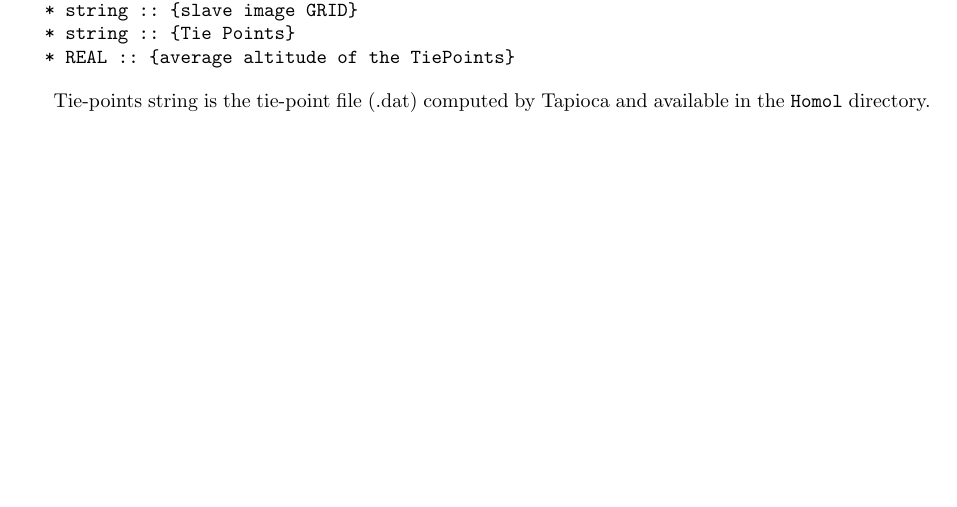
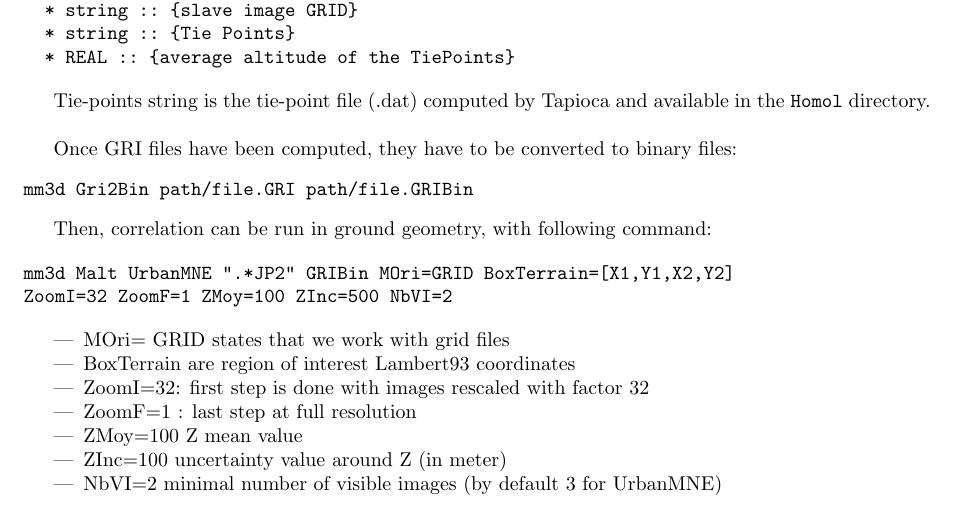
Before and after one commit to gmaillet/DocMicMac, a LaTeX thesis (Documentation/DocMicMac.tex, which reads Documentation/DocRef/Satellite.tex): part of page 222 of 333, cut so that both start at the same text, the shorter picture padded with empty space. Compiled offline with pdfLaTeX.

Commit message:
Doc Pleiades

```diff
--- a/Documentation/DocRef/Satellite.tex
+++ b/Documentation/DocRef/Satellite.tex
@@ -80,4 +80,26 @@ Mandatory unnamed args :
   * REAL :: {average altitude of the TiePoints}
 \end{verbatim}
 
-Tie-points string is the tie-point file (.dat) computed by Tapioca and available in the {\tt Homol} directory.
+Tie-points string is the tie-point file (.dat) computed by Tapioca and available in the {\tt Homol} directory.\\*
+
+Once GRI files have been computed, they have to be converted to binary files:
+\begin{verbatim}
+mm3d Gri2Bin path/file.GRI path/file.GRIBin
+\end{verbatim}
+
+Then, correlation can be run in ground geometry, with following command:
+
+\begin{verbatim}
+mm3d Malt UrbanMNE ".*JP2" GRIBin MOri=GRID BoxTerrain=[X1,Y1,X2,Y2]
+ZoomI=32 ZoomF=1 ZMoy=100 ZInc=500 NbVI=2
+\end{verbatim}
+
+\begin{itemize}
+ \item MOri= GRID states that we work with grid files
+ \item   BoxTerrain are region of interest Lambert93 coordinates
+ \item   ZoomI=32: first step is done with images rescaled with factor 32
+ \item   ZoomF=1 : last step at full resolution
+ \item   ZMoy=100  Z mean value
+ \item   ZInc=100 uncertainty value around Z (in meter)
+ \item   NbVI=2 minimal number of visible images  (by default 3 for UrbanMNE)
+\end{itemize}
```
